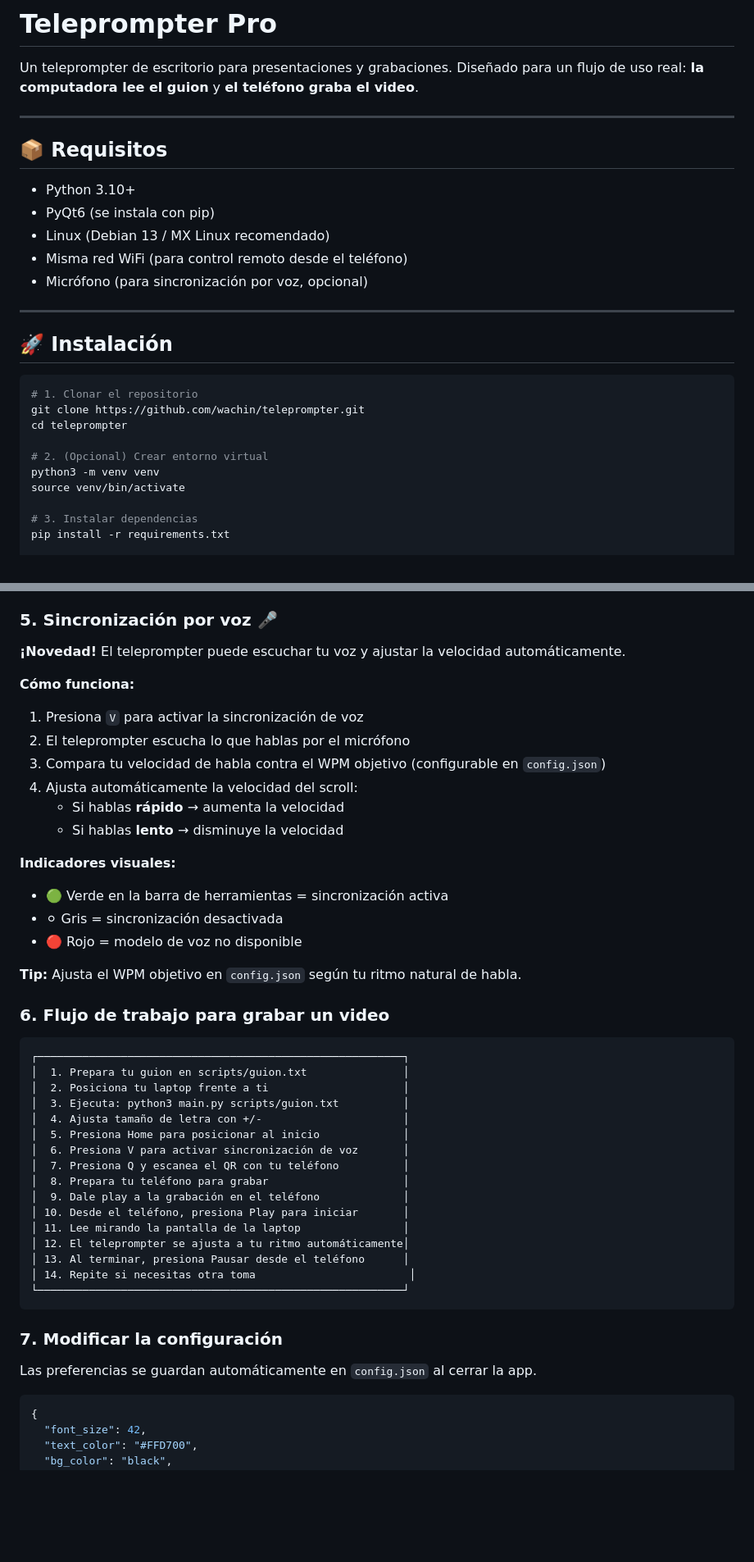
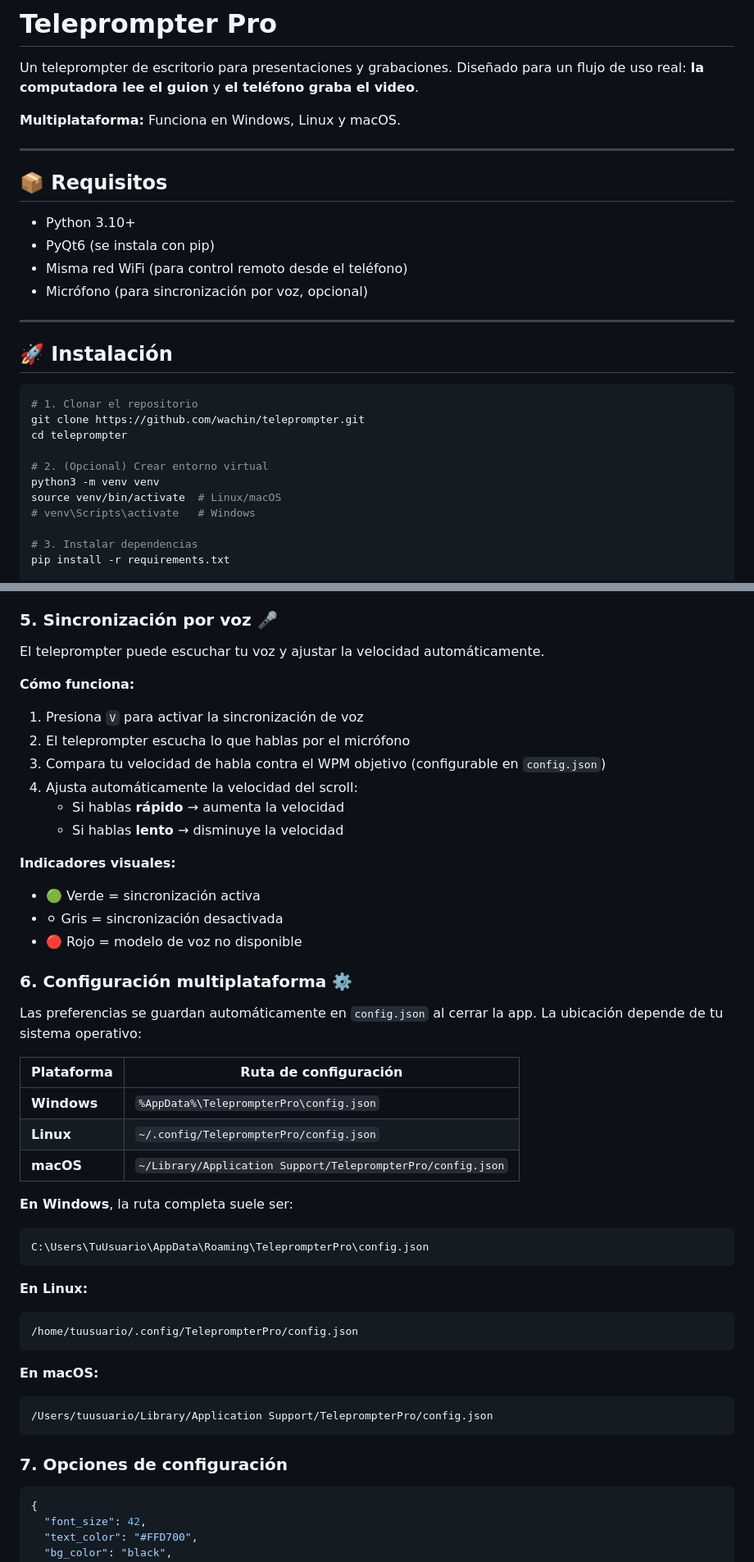
Before and after one commit to wachin/teleprompter, a Markdown page: README.md, 2 parts joined by grey strips. Shown at 82% size. Drawn GitHub-style; blank space fills up the shorter version.

````diff
--- a/README.md
+++ b/README.md
@@ -1,6 +1,8 @@
 # Teleprompter Pro
 
 Un teleprompter de escritorio para presentaciones y grabaciones. Diseñado para un flujo de uso real: **la computadora lee el guion** y **el teléfono graba el video**.
+
+**Multiplataforma:** Funciona en Windows, Linux y macOS.
 
 ---
 
@@ -8,7 +10,6 @@ Un teleprompter de escritorio para presentaciones y grabaciones. Diseñado para
 
 - Python 3.10+
 - PyQt6 (se instala con pip)
-- Linux (Debian 13 / MX Linux recomendado)
 - Misma red WiFi (para control remoto desde el teléfono)
 - Micrófono (para sincronización por voz, opcional)
 
@@ -23,7 +24,8 @@ cd teleprompter
 
 # 2. (Opcional) Crear entorno virtual
 python3 -m venv venv
-source venv/bin/activate
+source venv/bin/activate  # Linux/macOS
+# venv\Scripts\activate   # Windows
 
 # 3. Instalar dependencias
 pip install -r requirements.txt
@@ -112,7 +114,7 @@ Puedes controlar el teleprompter desde tu teléfono sin tocar la computadora.
 
 ### 5. Sincronización por voz 🎤
 
-**¡Novedad!** El teleprompter puede escuchar tu voz y ajustar la velocidad automáticamente.
+El teleprompter puede escuchar tu voz y ajustar la velocidad automáticamente.
 
 **Cómo funciona:**
 1. Presiona `V` para activar la sincronización de voz
@@ -123,36 +125,36 @@ Puedes controlar el teleprompter desde tu teléfono sin tocar la computadora.
    - Si hablas **lento** → disminuye la velocidad
 
 **Indicadores visuales:**
-- 🟢 Verde en la barra de herramientas = sincronización activa
+- 🟢 Verde = sincronización activa
 - ⚪ Gris = sincronización desactivada
 - 🔴 Rojo = modelo de voz no disponible
 
-**Tip:** Ajusta el WPM objetivo en `config.json` según tu ritmo natural de habla.
+### 6. Configuración multiplataforma ⚙️
 
-### 6. Flujo de trabajo para grabar un video
+Las preferencias se guardan automáticamente en `config.json` al cerrar la app. La ubicación depende de tu sistema operativo:
 
+| Plataforma | Ruta de configuración |
+|------------|----------------------|
+| **Windows** | `%AppData%\TeleprompterPro\config.json` |
+| **Linux** | `~/.config/TeleprompterPro/config.json` |
+| **macOS** | `~/Library/Application Support/TeleprompterPro/config.json` |
+
+**En Windows**, la ruta completa suele ser:
 ```
-┌─────────────────────────────────────────────────────────┐
-│  1. Prepara tu guion en scripts/guion.txt               │
-│  2. Posiciona tu laptop frente a ti                     │
-│  3. Ejecuta: python3 main.py scripts/guion.txt          │
-│  4. Ajusta tamaño de letra con +/-                      │
-│  5. Presiona Home para posicionar al inicio             │
-│  6. Presiona V para activar sincronización de voz       │
-│  7. Presiona Q y escanea el QR con tu teléfono          │
-│  8. Prepara tu teléfono para grabar                     │
-│  9. Dale play a la grabación en el teléfono             │
-│ 10. Desde el teléfono, presiona Play para iniciar       │
-│ 11. Lee mirando la pantalla de la laptop                │
-│ 12. El teleprompter se ajusta a tu ritmo automáticamente│
-│ 13. Al terminar, presiona Pausar desde el teléfono      │
-│ 14. Repite si necesitas otra toma                        │
-└─────────────────────────────────────────────────────────┘
+C:\Users\TuUsuario\AppData\Roaming\TeleprompterPro\config.json
 ```
 
-### 7. Modificar la configuración
+**En Linux:**
+```
+/home/tuusuario/.config/TeleprompterPro/config.json
+```
 
-Las preferencias se guardan automáticamente en `config.json` al cerrar la app.
+**En macOS:**
+```
+/Users/tuusuario/Library/Application Support/TeleprompterPro/config.json
+```
+
+### 7. Opciones de configuración
 
 ```json
 {
````
Also changed, not shown: other parts of README.md (+20 -18 lines).
